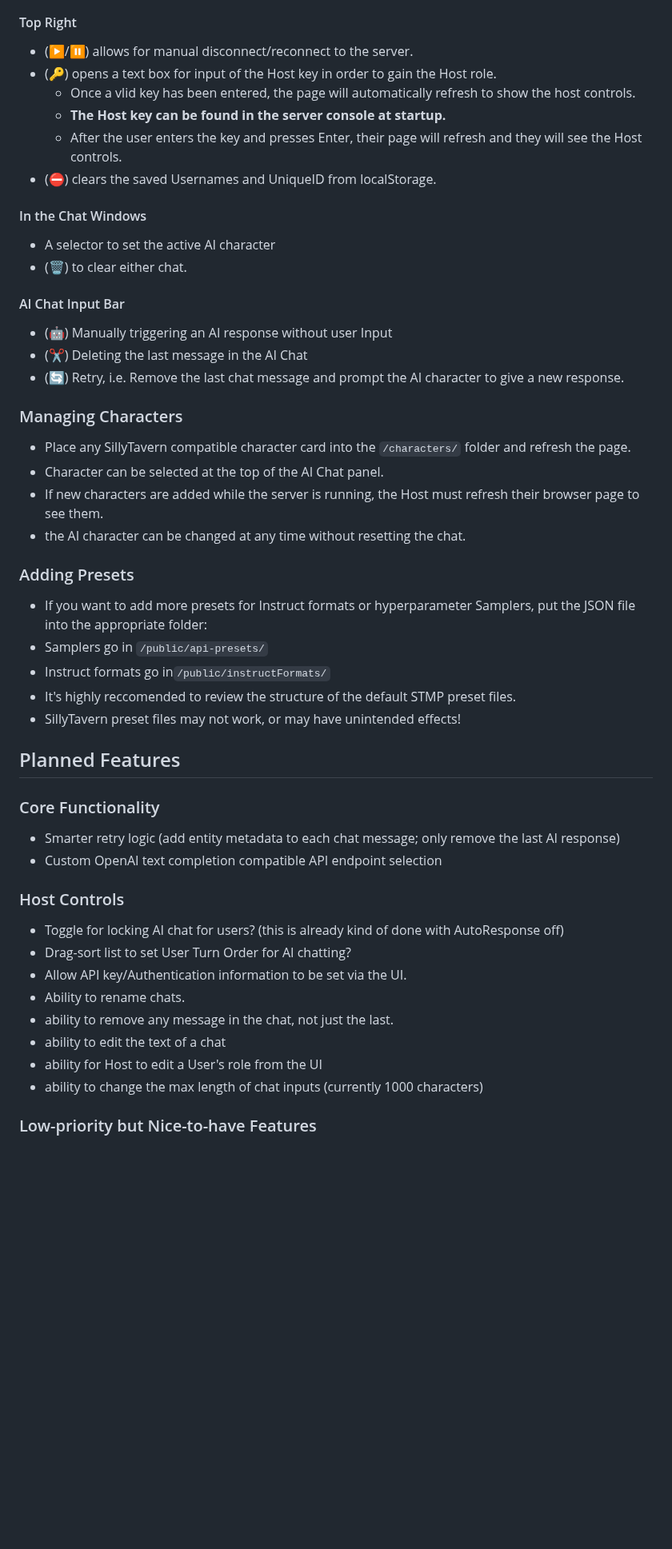
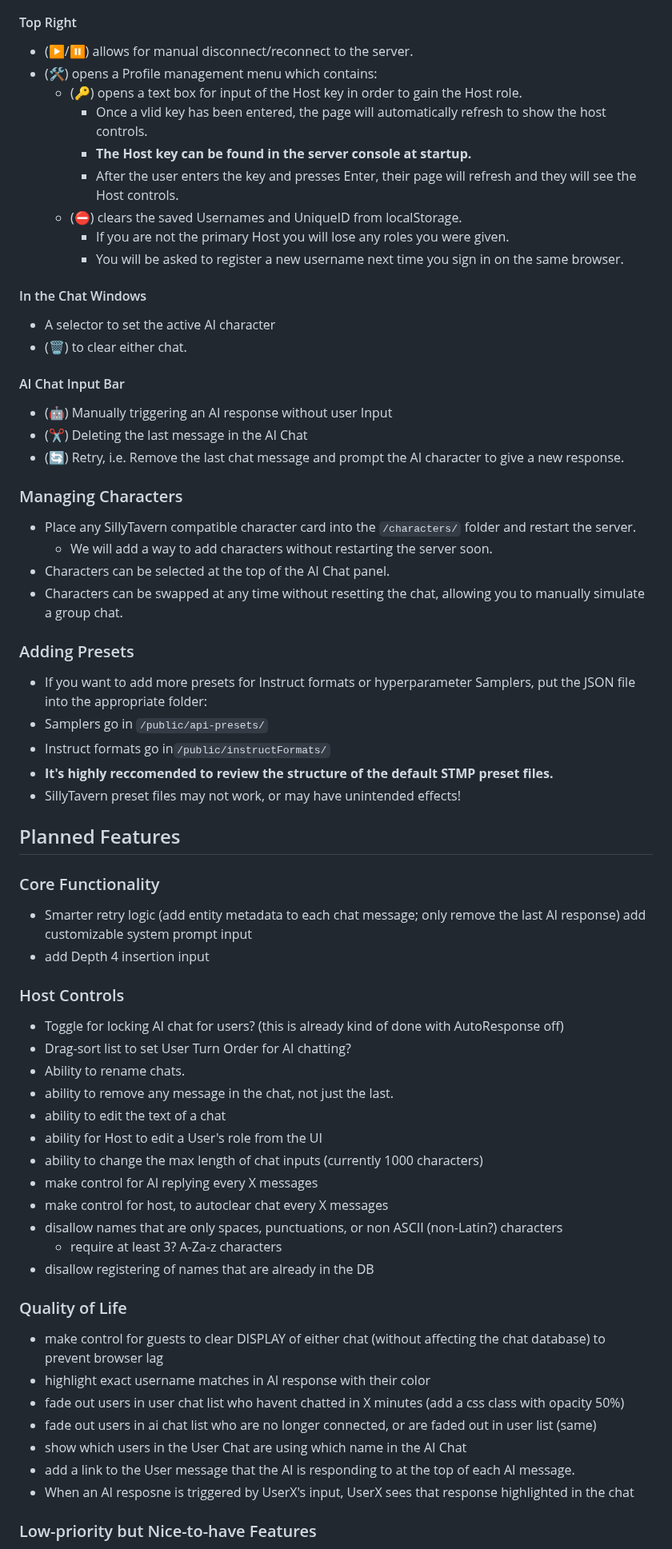
Before and after one commit to RossAscends/STMP, a Markdown page: README.md, the part around one of its changes. Shown at 80% size. Drawn GitHub-style; blank space fills up the shorter version.

```diff
--- a/README.md
+++ b/README.md
@@ -158,11 +163,14 @@ The host will see the following controls:
 #### Top Right
 
 - (▶️/⏸️) allows for manual disconnect/reconnect to the server.
-- (🔑) opens a text box for input of the Host key in order to gain the Host role.
-  - Once a vlid key has been entered, the page will automatically refresh to show the host controls.
-  - **The Host key can be found in the server console at startup.**
-  - After the user enters the key and presses Enter, their page will refresh and they will see the Host controls.
-- (⛔) clears the saved Usernames and UniqueID from localStorage.
+- (🛠️) opens a Profile management menu which contains:
+  - (🔑) opens a text box for input of the Host key in order to gain the Host role.
+    - Once a vlid key has been entered, the page will automatically refresh to show the host controls.
+    - **The Host key can be found in the server console at startup.**
+    - After the user enters the key and presses Enter, their page will refresh and they will see the Host controls.
+  - (⛔) clears the saved Usernames and UniqueID from localStorage.
+    - If you are not the primary Host you will lose any roles you were given.
+    - You will be asked to register a new username next time you sign in on the same browser.
 
 #### In the Chat Windows
 
@@ -177,17 +185,17 @@ The host will see the following controls:
 
 ### Managing Characters
 
-- Place any SillyTavern compatible character card into the `/characters/` folder and refresh the page.
-- Character can be selected at the top of the AI Chat panel.
-- If new characters are added while the server is running, the Host must refresh their browser page to see them.
-- the AI character can be changed at any time without resetting the chat.
+- Place any SillyTavern compatible character card into the `/characters/` folder and restart the server.
+  - We will add a way to add characters without restarting the server soon.
+- Characters can be selected at the top of the AI Chat panel.
+- Characters can be swapped at any time without resetting the chat, allowing you to manually simulate a group chat.
 
 ### Adding Presets
 
 - If you want to add more presets for Instruct formats or hyperparameter Samplers, put the JSON file into the appropriate folder:
 - Samplers go in `/public/api-presets/`
 - Instruct formats go in`/public/instructFormats/`
-- It's highly reccomended to review the structure of the default STMP preset files.
+- **It's highly reccomended to review the structure of the default STMP preset files.**
 - SillyTavern preset files may not work, or may have unintended effects!
 
 ## Planned Features
@@ -195,18 +203,33 @@ The host will see the following controls:
 ### Core Functionality
 
 - Smarter retry logic (add entity metadata to each chat message; only remove the last AI response)
-- Custom OpenAI text completion compatible API endpoint selection
+  add customizable system prompt input
+- add Depth 4 insertion input
 
 ### Host Controls
 
 - Toggle for locking AI chat for users? (this is already kind of done with AutoResponse off)
 - Drag-sort list to set User Turn Order for AI chatting?
-- Allow API key/Authentication information to be set via the UI.
 - Ability to rename chats.
 - ability to remove any message in the chat, not just the last.
 - ability to edit the text of a chat
 - ability for Host to edit a User's role from the UI
 - ability to change the max length of chat inputs (currently 1000 characters)
+- make control for AI replying every X messages
+- make control for host, to autoclear chat every X messages
+- disallow names that are only spaces, punctuations, or non ASCII (non-Latin?) characters
+  - require at least 3? A-Za-z characters
+- disallow registering of names that are already in the DB
+
+### Quality of Life
+
+- make control for guests to clear DISPLAY of either chat (without affecting the chat database) to prevent browser lag
+- highlight exact username matches in AI response with their color
+- fade out users in user chat list who havent chatted in X minutes (add a css class with opacity 50%)
+- fade out users in ai chat list who are no longer connected, or are faded out in user list (same)
+- show which users in the User Chat are using which name in the AI Chat
+- add a link to the User message that the AI is responding to at the top of each AI message.
+- When an AI resposne is triggered by UserX's input, UserX sees that response highlighted in the chat
 
 ### Low-priority but Nice-to-have Features
 
```
Also changed, not shown: other parts of README.md (+31 -26 lines).
